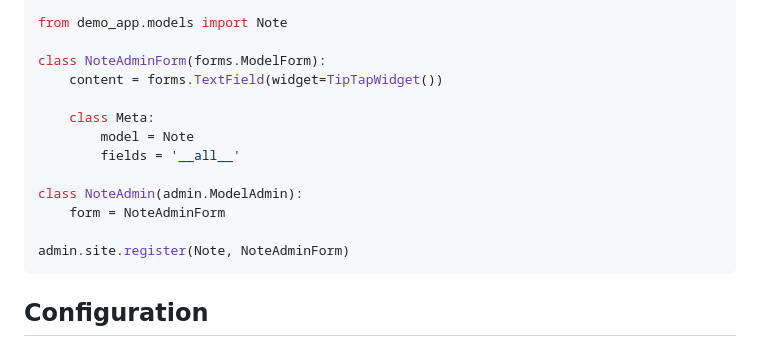
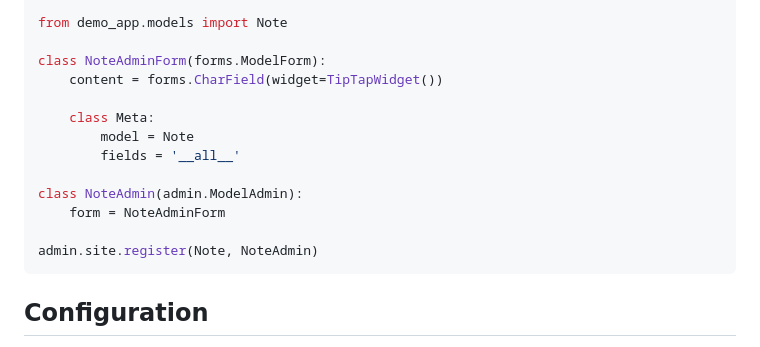
Before and after one commit to django-tiptap/django_tiptap, a Markdown page: README.md, the part around one of its changes. Rendered like a GitHub page.

Commit message:
:pencil: Fixes a few typos in the README (#23)

````diff
--- a/README.md
+++ b/README.md
@@ -57,7 +57,7 @@ from django_tiptap.widgets import TipTapWidget
 from demo_app.models import Note
 
 class NoteAdminForm(forms.ModelForm):
-    content = forms.TextField(widget=TipTapWidget())
+    content = forms.CharField(widget=TipTapWidget())
 
     class Meta:
         model = Note
@@ -66,7 +66,7 @@ class NoteAdminForm(forms.ModelForm):
 class NoteAdmin(admin.ModelAdmin):
     form = NoteAdminForm
 
-admin.site.register(Note, NoteAdminForm)
+admin.site.register(Note, NoteAdmin)
 ```
 
 ## Configuration
````
Also changed, not shown: other parts of README.md (+1 -1 lines).
